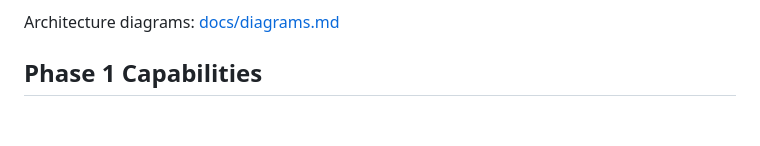
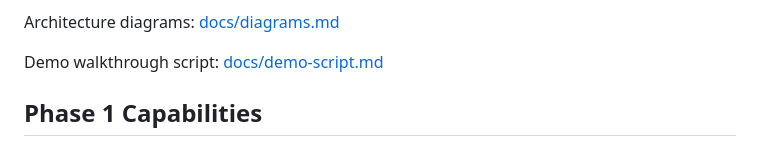
Before and after one commit to rajkasumarthi-Strideflow/LangGraph-agentic-flow, a Markdown page: README.md, the part around the change. Drawn GitHub-style; blank space fills up the shorter version.

Commit message:
Add demo walkthrough script

```diff
--- a/README.md
+++ b/README.md
@@ -39,6 +39,8 @@ Customer UI
 FastAPI serves both the API and the static frontend. LangGraph orchestrates the warranty workflow as a stateful graph. Governed tools perform identity verification, order lookup, warranty policy retrieval, eligibility checks, inventory checks, replacement creation, escalation, and customer response generation. SQLAlchemy persists workflow runs, audit events, and human review records.
 
 Architecture diagrams: [docs/diagrams.md](docs/diagrams.md)
+
+Demo walkthrough script: [docs/demo-script.md](docs/demo-script.md)
 
 ## Phase 1 Capabilities
 
```
Also changed, not shown: docs/architecture.md (+2 -0 lines), docs/demo-script.md (added, +163 -0 lines).
